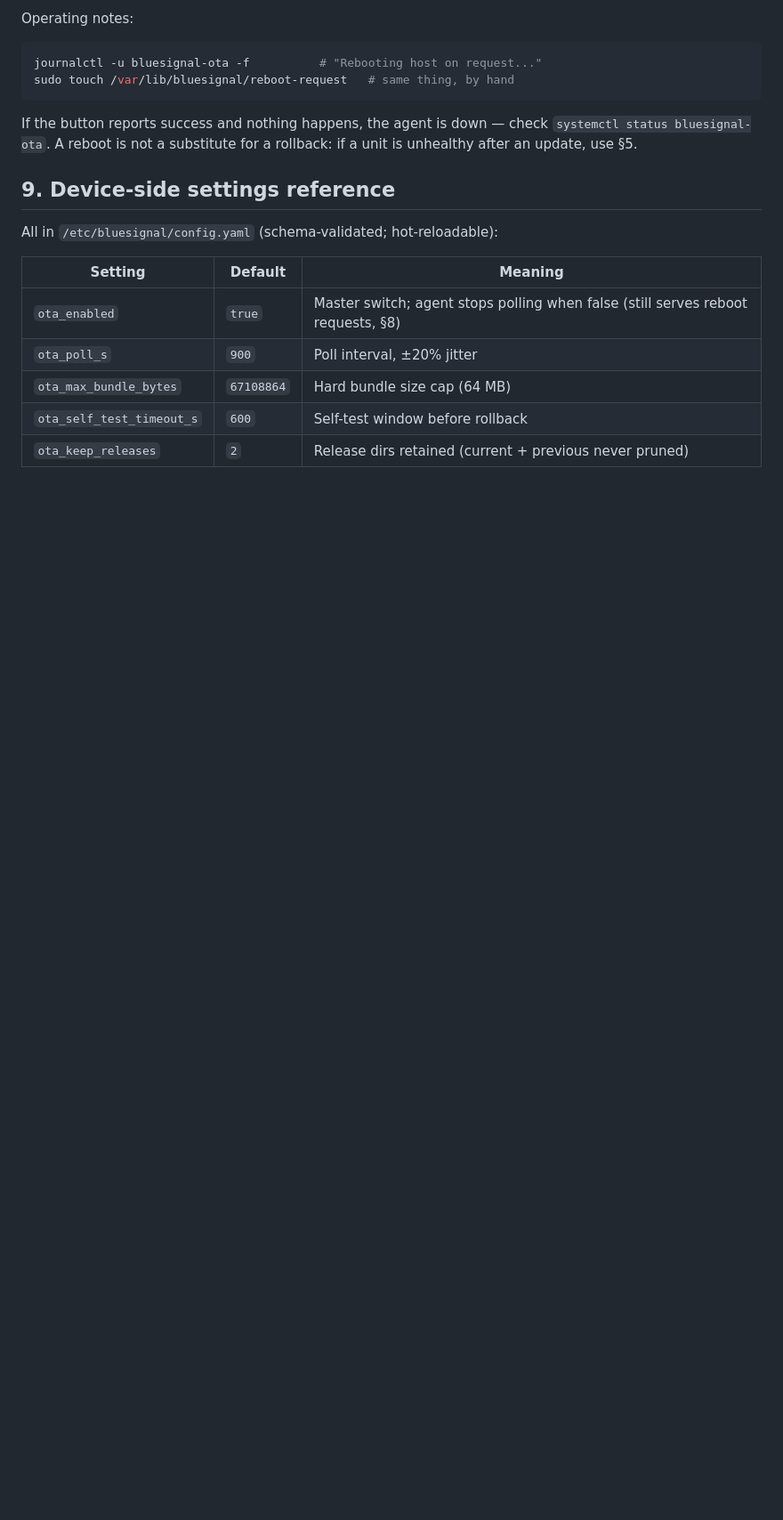
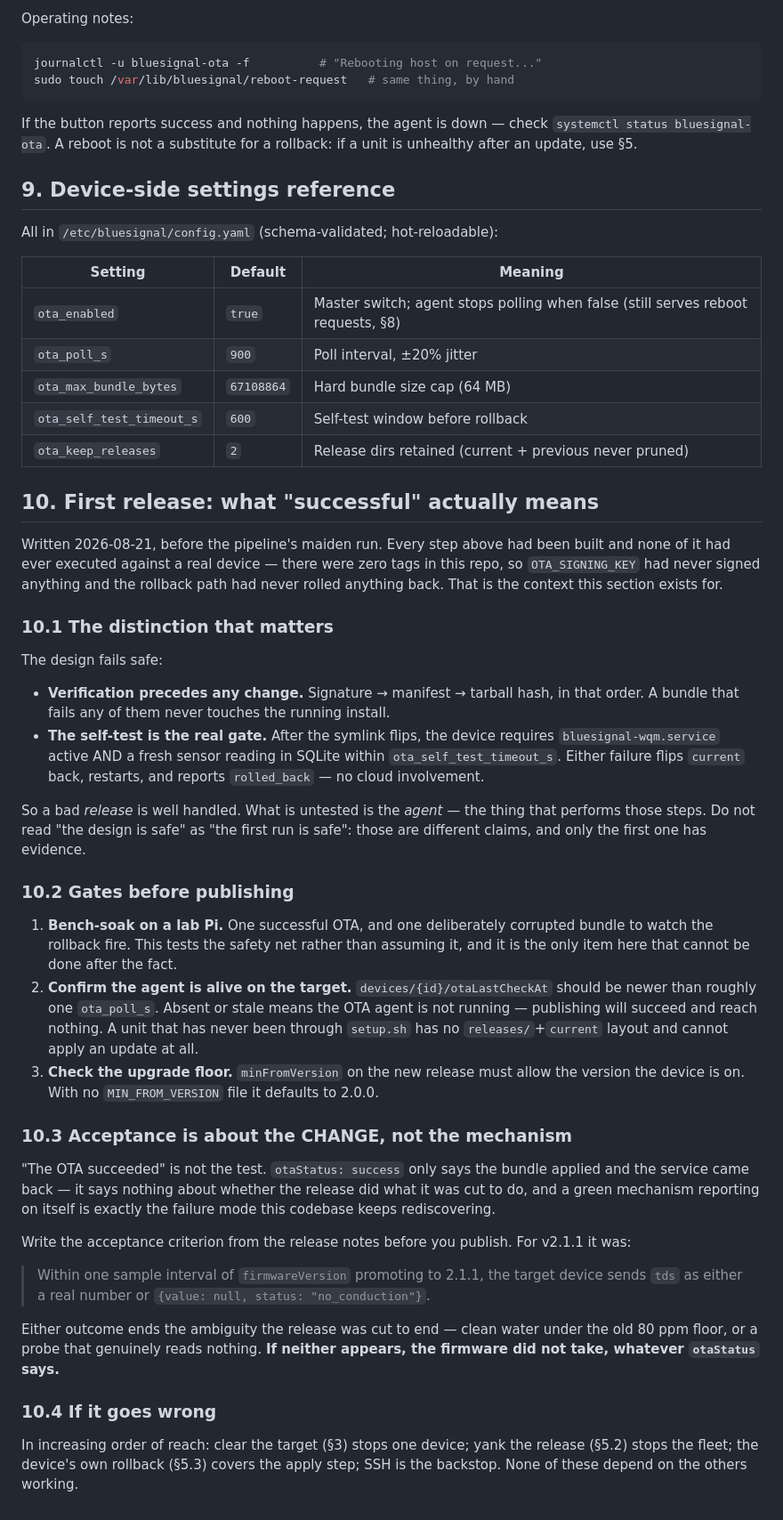
Before and after one commit to BlueSignal-XYZ/wqm-1, a Markdown page: docs/ota-runbook.md, the part around the change. Shown at 89% size. Rendered like a GitHub page; blank space fills up the shorter version.

Commit message:
Runbook: what 'the OTA succeeded' does and does not tell you
Written before the pipeline's maiden run. Records the distinction that actually
matters: the design fails safe (verify before touching anything; self-test with
automatic rollback), but the AGENT performing those steps has never run. Those
are different claims and only the first has evidence.

Also names the acceptance criterion for a release as something you write from
the release notes BEFORE publishing — otaStatus: success only reports that the
bundle applied and the service returned, which is a green mechanism reporting on
itself. For v2.1.1 the real test is whether tds arrives as a number or as an
explicit no_conduction fault within one sample interval.

Co-Authored-By: Claude Opus 5 <noreply@anthropic.com>
Claude-Session: https://claude.ai/code/session_01E42RRRNa662kXYZz26WwpE

```diff
--- a/docs/ota-runbook.md
+++ b/docs/ota-runbook.md
@@ -236,3 +236,65 @@ All in `/etc/bluesignal/config.yaml` (schema-validated; hot-reloadable):
 | `ota_max_bundle_bytes` | `67108864` | Hard bundle size cap (64 MB) |
 | `ota_self_test_timeout_s` | `600` | Self-test window before rollback |
 | `ota_keep_releases` | `2` | Release dirs retained (current + previous never pruned) |
+
+## 10. First release: what "successful" actually means
+
+Written 2026-08-21, before the pipeline's maiden run. Every step above had been
+built and none of it had ever executed against a real device — there were zero
+tags in this repo, so `OTA_SIGNING_KEY` had never signed anything and the
+rollback path had never rolled anything back. That is the context this section
+exists for.
+
+### 10.1 The distinction that matters
+
+The design fails safe:
+
+- **Verification precedes any change.** Signature → manifest → tarball hash, in
+  that order. A bundle that fails any of them never touches the running install.
+- **The self-test is the real gate.** After the symlink flips, the device
+  requires `bluesignal-wqm.service` active AND a fresh sensor reading in SQLite
+  within `ota_self_test_timeout_s`. Either failure flips `current` back,
+  restarts, and reports `rolled_back` — no cloud involvement.
+
+So a bad *release* is well handled. What is untested is the *agent* — the thing
+that performs those steps. Do not read "the design is safe" as "the first run is
+safe": those are different claims, and only the first one has evidence.
+
+### 10.2 Gates before publishing
+
+1. **Bench-soak on a lab Pi.** One successful OTA, and one deliberately
+   corrupted bundle to watch the rollback fire. This tests the safety net rather
+   than assuming it, and it is the only item here that cannot be done after the
+   fact.
+2. **Confirm the agent is alive on the target.** `devices/{id}/otaLastCheckAt`
+   should be newer than roughly one `ota_poll_s`. Absent or stale means the OTA
+   agent is not running — publishing will succeed and reach nothing. A unit that
+   has never been through `setup.sh` has no `releases/`+`current` layout and
+   cannot apply an update at all.
+3. **Check the upgrade floor.** `minFromVersion` on the new release must allow
+   the version the device is on. With no `MIN_FROM_VERSION` file it defaults to
+   2.0.0.
+
+### 10.3 Acceptance is about the CHANGE, not the mechanism
+
+"The OTA succeeded" is not the test. `otaStatus: success` only says the bundle
+applied and the service came back — it says nothing about whether the release
+did what it was cut to do, and a green mechanism reporting on itself is exactly
+the failure mode this codebase keeps rediscovering.
+
+Write the acceptance criterion from the release notes before you publish. For
+v2.1.1 it was:
+
+> Within one sample interval of `firmwareVersion` promoting to 2.1.1, the target
+> device sends `tds` as either a real number or
+> `{value: null, status: "no_conduction"}`.
+
+Either outcome ends the ambiguity the release was cut to end — clean water under
+the old 80 ppm floor, or a probe that genuinely reads nothing. **If neither
+appears, the firmware did not take, whatever `otaStatus` says.**
+
+### 10.4 If it goes wrong
+
+In increasing order of reach: clear the target (§3) stops one device; yank the
+release (§5.2) stops the fleet; the device's own rollback (§5.3) covers the
+apply step; SSH is the backstop. None of these depend on the others working.
```
